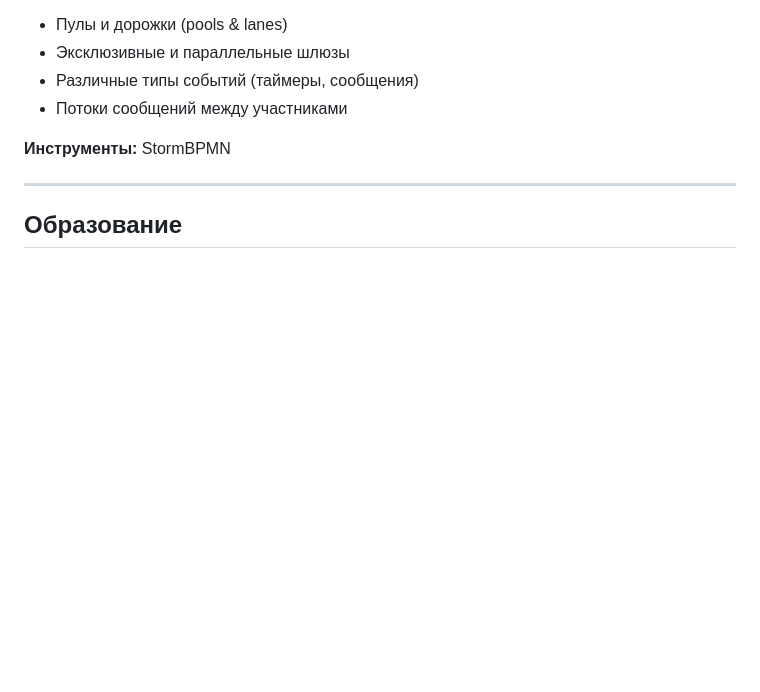
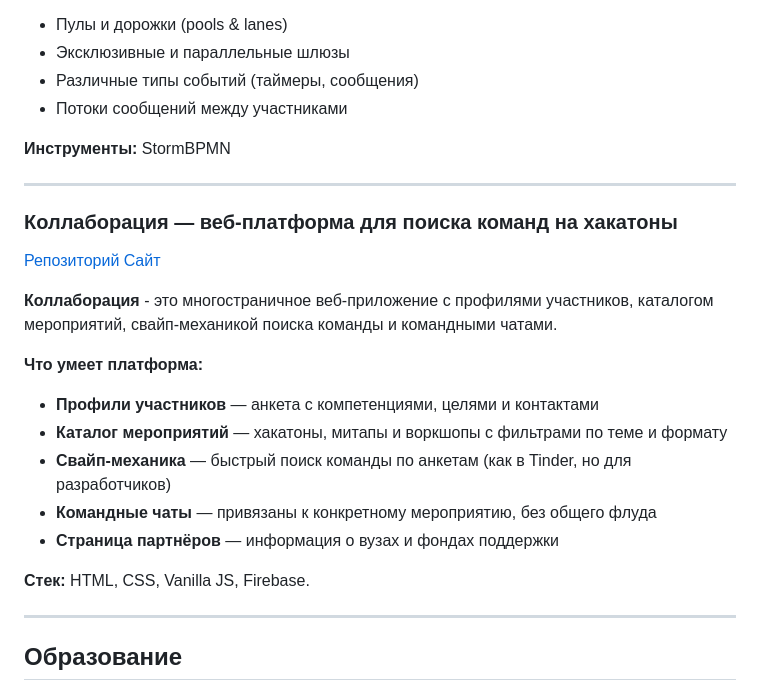
Before and after one commit to Lero-44/valeria-sharovatova-portfolio, a Markdown page: README.md, the part around the change. GitHub-like rendering; blank space fills up the shorter version.

```diff
--- a/README.md
+++ b/README.md
@@ -105,6 +105,22 @@ Telegram: @Glenn_Morrow
 
 ---
 
+### Коллаборация — веб-платформа для поиска команд на хакатоны
+[Репозиторий]()
+[Cайт](https://lero-44.github.io/ITinder/)
+
+**Коллаборация** - это многостраничное веб-приложение с профилями участников, каталогом мероприятий, свайп-механикой поиска команды и командными чатами.
+
+**Что умеет платформа:**
+- **Профили участников** — анкета с компетенциями, целями и контактами
+- **Каталог мероприятий** — хакатоны, митапы и воркшопы с фильтрами по теме и формату
+- **Свайп-механика** — быстрый поиск команды по анкетам (как в Tinder, но для разработчиков)
+- **Командные чаты** — привязаны к конкретному мероприятию, без общего флуда
+- **Страница партнёров** — информация о вузах и фондах поддержки
+
+**Стек:** HTML, CSS, Vanilla JS, Firebase.
+
+---
 ##  Образование
 
 **Донской государственный технический университет**
```
